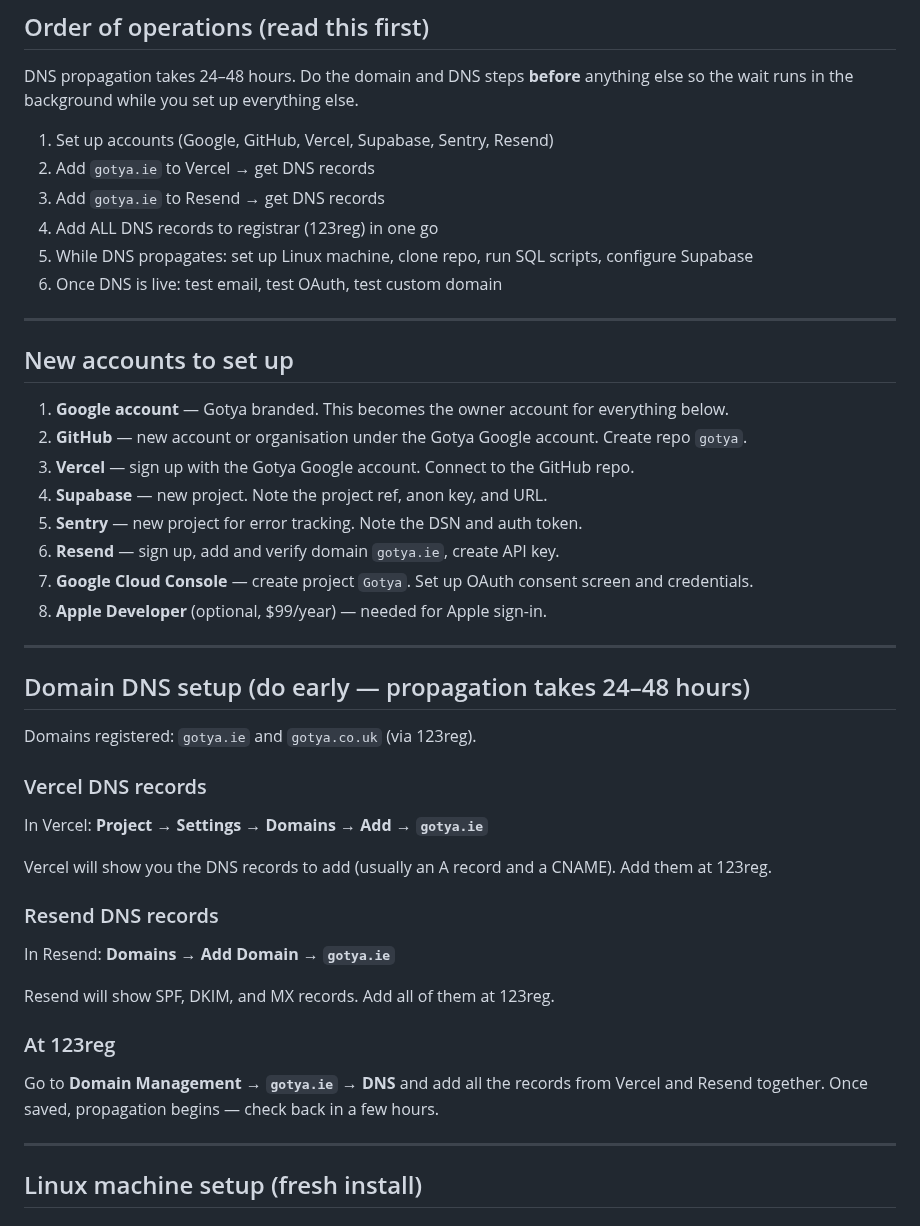
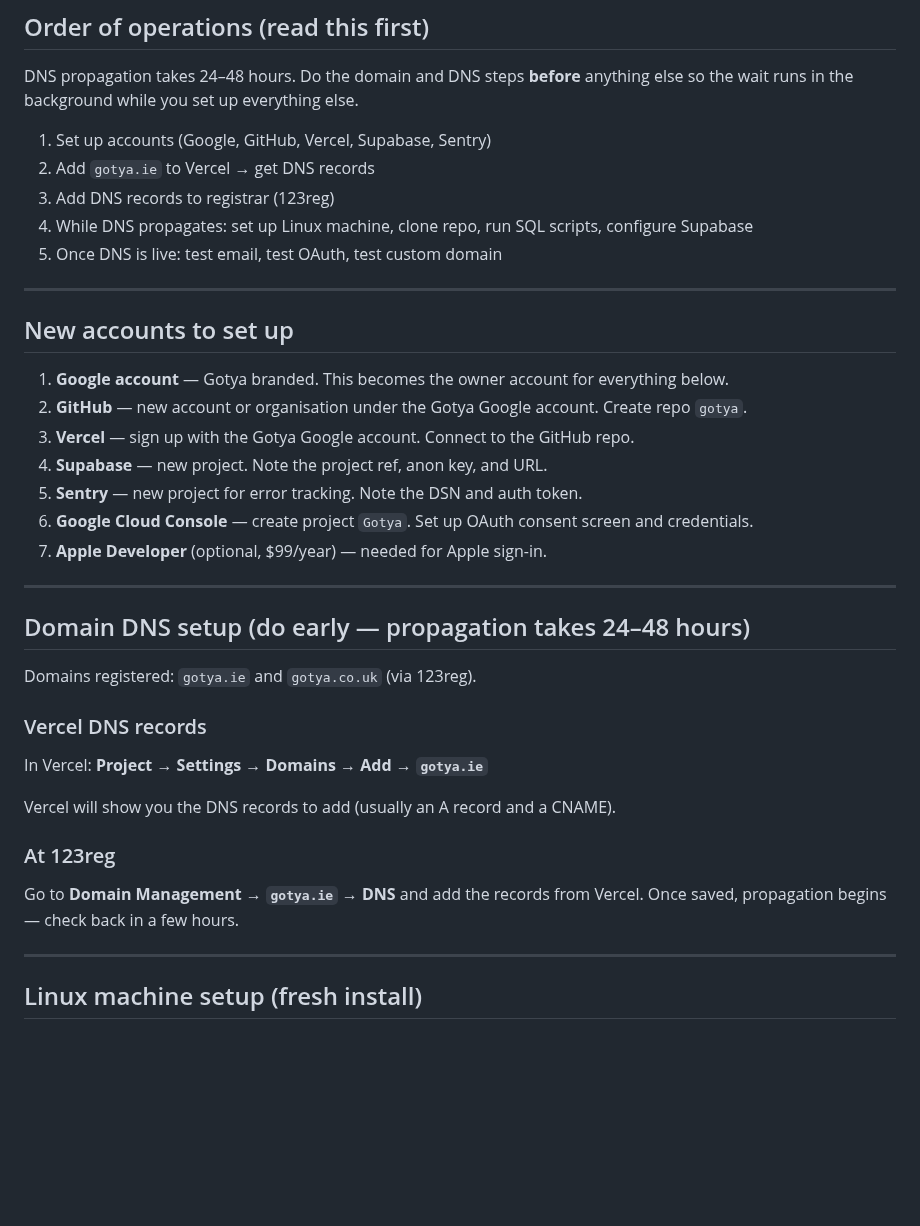
Before and after one commit to cmcadams/libber, a Markdown page: TRANSFER.md, the part around one of its changes. Drawn GitHub-style; blank space fills up the shorter version.

Commit message:
update TRANSFER.md: replace Resend with Gmail SMTP
Co-Authored-By: Claude Sonnet 4.6 <noreply@anthropic.com>

```diff
--- a/TRANSFER.md
+++ b/TRANSFER.md
@@ -10,12 +10,11 @@ Build the Gotya loyalty card app from scratch on a clean setup — new laptop, n
 
 DNS propagation takes 24–48 hours. Do the domain and DNS steps **before** anything else so the wait runs in the background while you set up everything else.
 
-1. Set up accounts (Google, GitHub, Vercel, Supabase, Sentry, Resend)
+1. Set up accounts (Google, GitHub, Vercel, Supabase, Sentry)
 2. Add `gotya.ie` to Vercel → get DNS records
-3. Add `gotya.ie` to Resend → get DNS records
-4. Add ALL DNS records to registrar (123reg) in one go
-5. While DNS propagates: set up Linux machine, clone repo, run SQL scripts, configure Supabase
-6. Once DNS is live: test email, test OAuth, test custom domain
+3. Add DNS records to registrar (123reg)
+4. While DNS propagates: set up Linux machine, clone repo, run SQL scripts, configure Supabase
+5. Once DNS is live: test email, test OAuth, test custom domain
 
 ---
 
@@ -26,9 +25,8 @@ DNS propagation takes 24–48 hours. Do the domain and DNS steps **before** anyt
 3. **Vercel** — sign up with the Gotya Google account. Connect to the GitHub repo.
 4. **Supabase** — new project. Note the project ref, anon key, and URL.
 5. **Sentry** — new project for error tracking. Note the DSN and auth token.
-6. **Resend** — sign up, add and verify domain `gotya.ie`, create API key.
-7. **Google Cloud Console** — create project `Gotya`. Set up OAuth consent screen and credentials.
-8. **Apple Developer** (optional, $99/year) — needed for Apple sign-in.
+6. **Google Cloud Console** — create project `Gotya`. Set up OAuth consent screen and credentials.
+7. **Apple Developer** (optional, $99/year) — needed for Apple sign-in.
 
 ---
 
@@ -40,17 +38,11 @@ Domains registered: `gotya.ie` and `gotya.co.uk` (via 123reg).
 
 In Vercel: **Project → Settings → Domains → Add → `gotya.ie`**
 
-Vercel will show you the DNS records to add (usually an A record and a CNAME). Add them at 123reg.
-
-### Resend DNS records
-
-In Resend: **Domains → Add Domain → `gotya.ie`**
-
-Resend will show SPF, DKIM, and MX records. Add all of them at 123reg.
+Vercel will show you the DNS records to add (usually an A record and a CNAME).
 
 ### At 123reg
 
-Go to **Domain Management → `gotya.ie` → DNS** and add all the records from Vercel and Resend together. Once saved, propagation begins — check back in a few hours.
+Go to **Domain Management → `gotya.ie` → DNS** and add the records from Vercel. Once saved, propagation begins — check back in a few hours.
 
 ---
 
```
Also changed, not shown: other parts of TRANSFER.md (+10 -6 lines).
